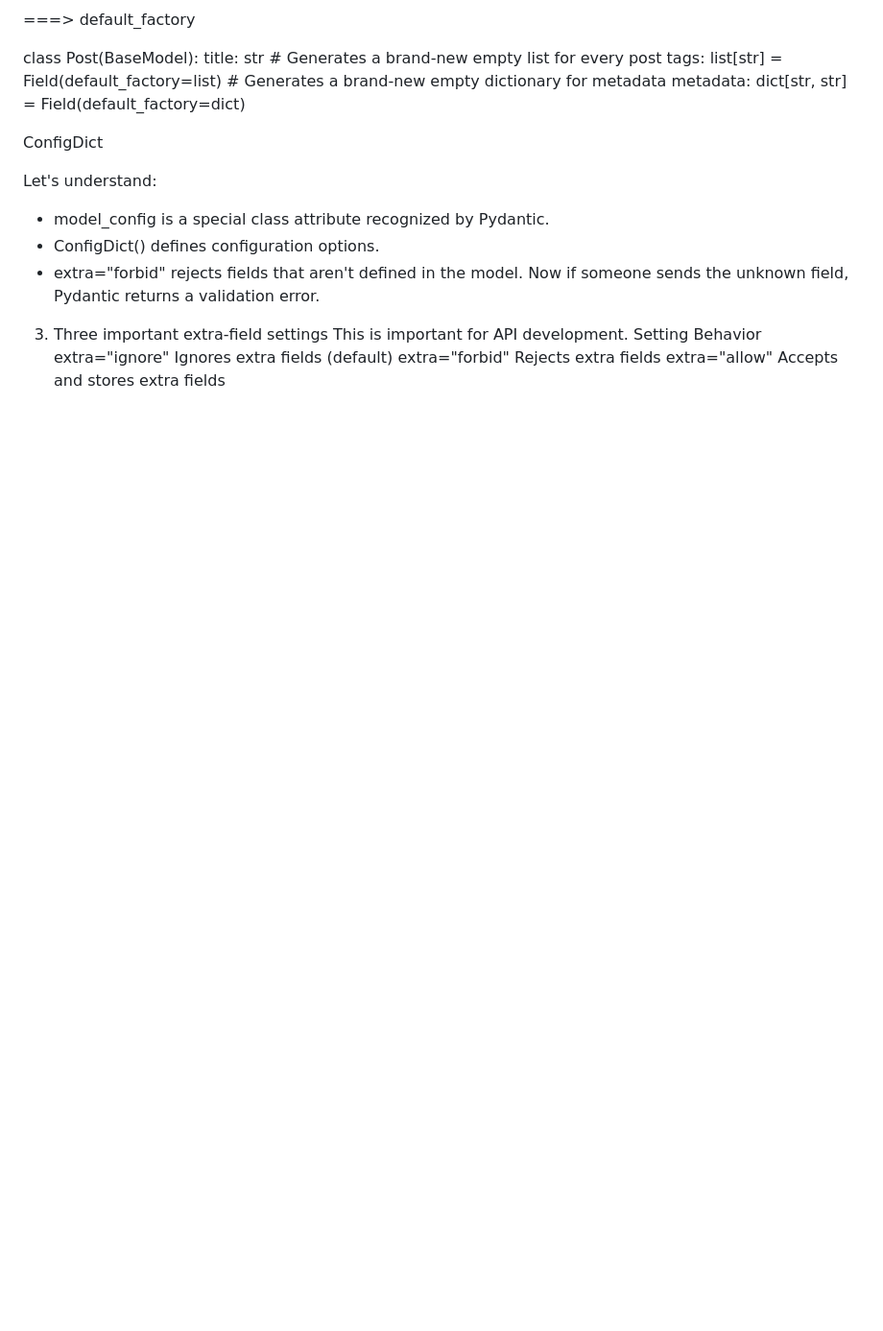
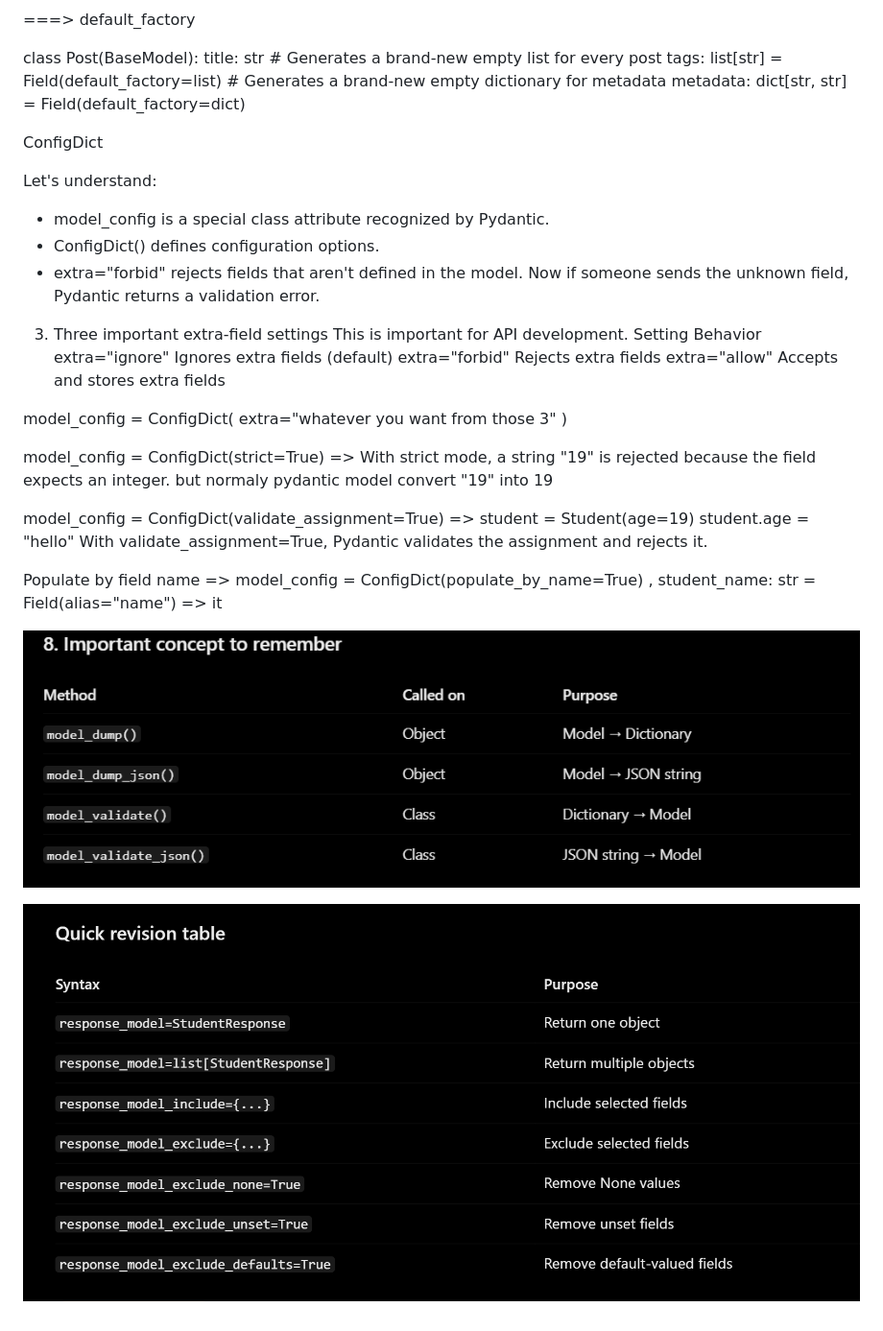
Before and after one commit to arypatel01/FastAPI, a Markdown page: notes.md, the part around the change. Shown at 96% size. Drawn GitHub-style; pictures changed too: image-1.png (added), images/image-3.png (added); blank space fills up the shorter version.

Commit message:
response model

```diff
--- a/notes.md
+++ b/notes.md
@@ -133,3 +133,18 @@ Setting	Behavior
 extra="ignore"	Ignores extra fields (default)
 extra="forbid"	Rejects extra fields
 extra="allow"	Accepts and stores extra fields
+
+ model_config = ConfigDict(
+        extra="whatever you want from those 3"
+    )
+
+
+model_config = ConfigDict(strict=True) => With strict mode, a string "19" is rejected because the field expects an integer. but normaly pydantic model convert "19" into 19
+
+model_config = ConfigDict(validate_assignment=True) => student = Student(age=19) student.age = "hello" With validate_assignment=True, Pydantic validates the assignment and rejects it.
+
+Populate by field name => model_config = ConfigDict(populate_by_name=True) , student_name: str = Field(alias="name") => it
+
+![alt text](/images/image-3.png)
+
+![alt text](image-1.png)
```
Also changed, not shown: image.png (added), 3 other files.
